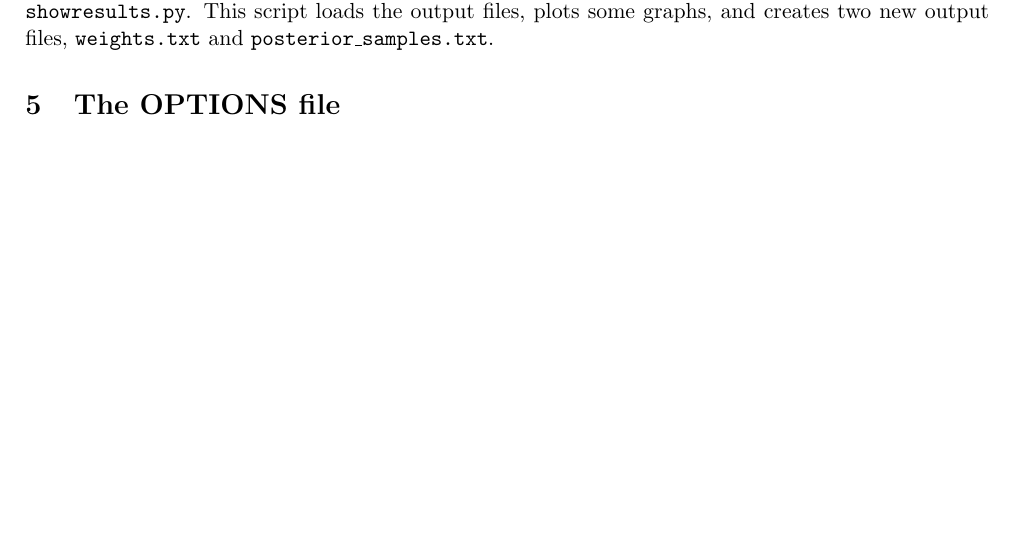
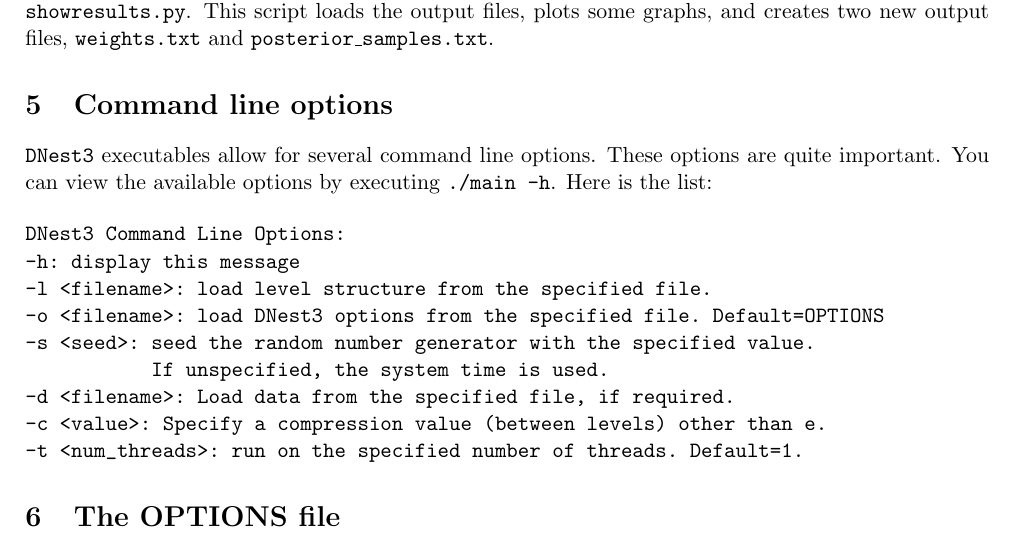
Before and after one commit to eggplantbren/DNest3, a LaTeX document (doc/manual.tex): part of page 3 of 3, cut so that both start at the same text, the shorter picture padded with empty space. Compiled offline with pdfLaTeX.

Commit message:
Command line options

```diff
--- a/doc/manual.tex
+++ b/doc/manual.tex
@@ -152,6 +152,24 @@ a while, you should run the postprocessing script
 by executing {\tt python showresults.py}. This script loads the output files,
 plots some graphs, and creates two new output files, {\tt weights.txt} and
 {\tt posterior\_samples.txt}.
+
+
+\section{Command line options}
+\dnest~executables allow for several command line options. These options are
+quite important. You can view the available options by executing
+{\tt ./main -h}. Here is the list:
+
+\begin{verbatim}
+DNest3 Command Line Options:
+-h: display this message
+-l <filename>: load level structure from the specified file.
+-o <filename>: load DNest3 options from the specified file. Default=OPTIONS
+-s <seed>: seed the random number generator with the specified value.
+           If unspecified, the system time is used.
+-d <filename>: Load data from the specified file, if required.
+-c <value>: Specify a compression value (between levels) other than e.
+-t <num_threads>: run on the specified number of threads. Default=1.
+\end{verbatim}
 
 
 \section{The OPTIONS file}
```
